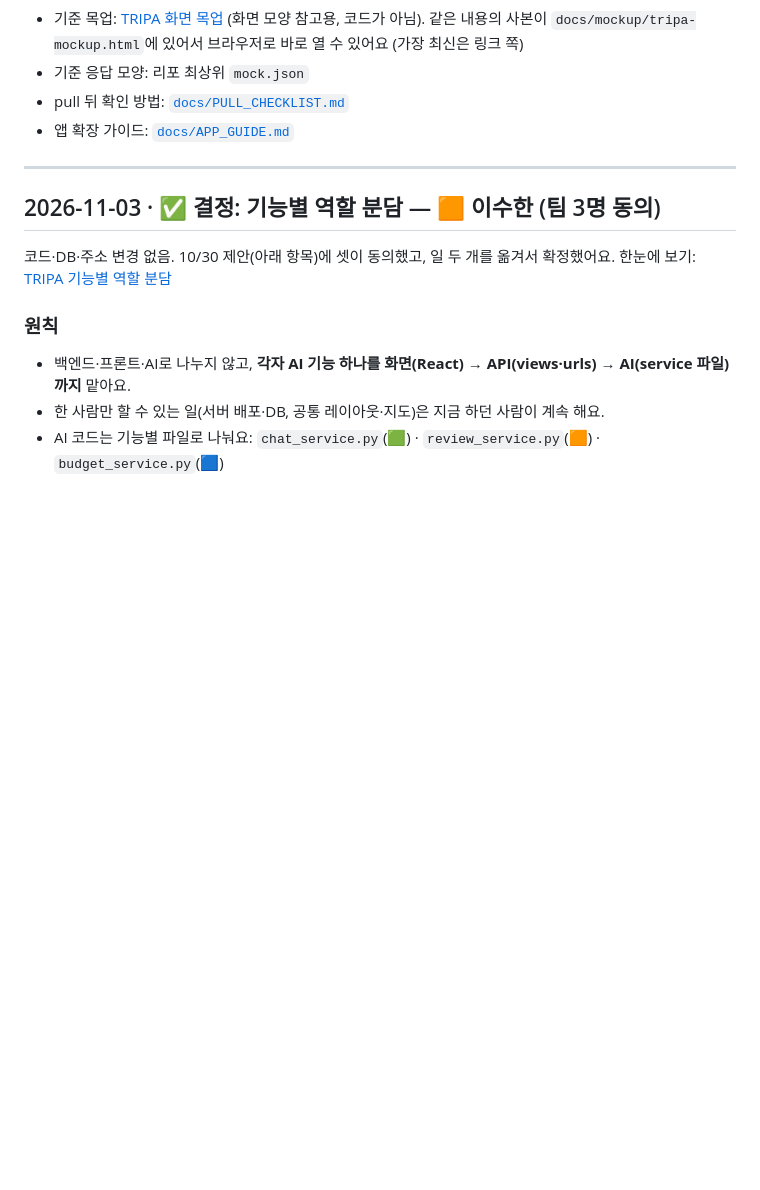
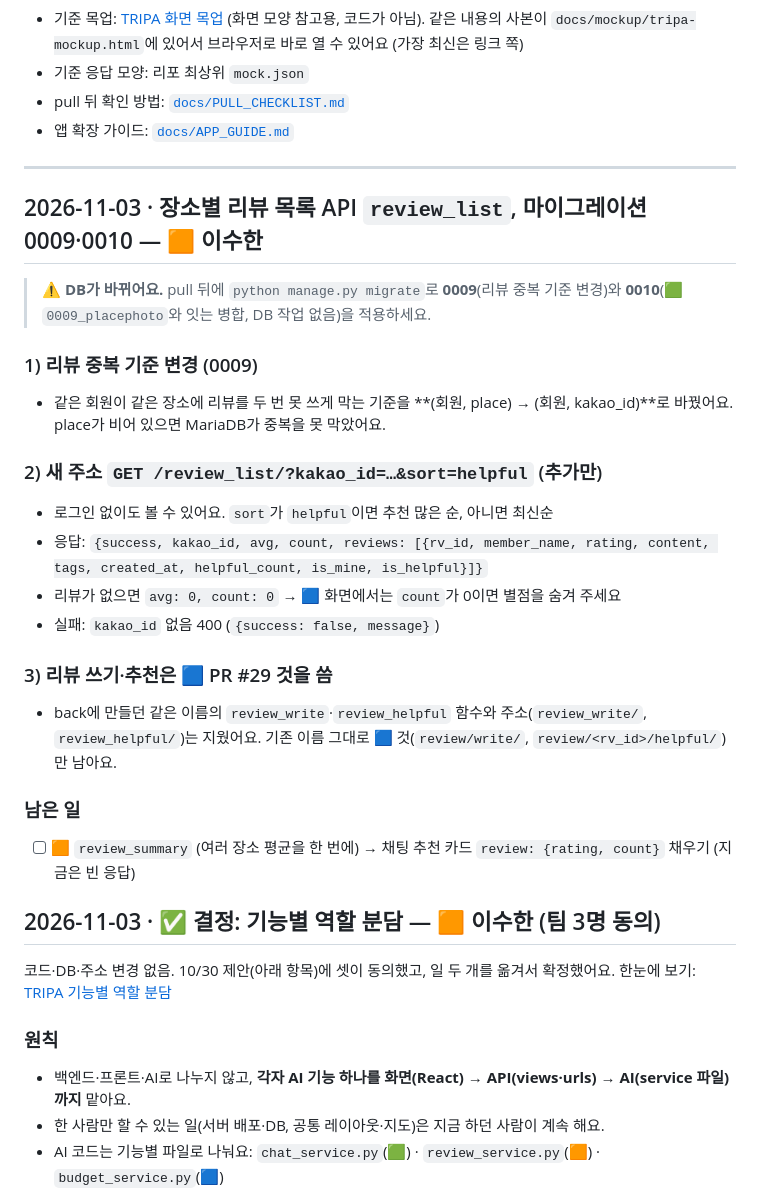
Before and after one commit to magnetgit/tripa-repo, a Markdown page: docs/TEAM_UPDATES.md, the part around the change. Drawn GitHub-style; blank space fills up the shorter version.

Commit message:
TEAM_UPDATES: review_list API·마이그레이션 0009·0010 안내
Co-Authored-By: Claude Opus 5.5 <noreply@anthropic.com>

```diff
--- a/docs/TEAM_UPDATES.md
+++ b/docs/TEAM_UPDATES.md
@@ -9,6 +9,25 @@
 - 앱 확장 가이드: [`docs/APP_GUIDE.md`](APP_GUIDE.md)
 
 ---
+
+## 2026-11-03 · 장소별 리뷰 목록 API `review_list`, 마이그레이션 0009·0010 — 🟧 이수한
+
+> ⚠️ **DB가 바뀌어요.** pull 뒤에 `python manage.py migrate`로 **0009**(리뷰 중복 기준 변경)와 **0010**(🟩 `0009_placephoto`와 잇는 병합, DB 작업 없음)을 적용하세요.
+
+### 1) 리뷰 중복 기준 변경 (0009)
+- 같은 회원이 같은 장소에 리뷰를 두 번 못 쓰게 막는 기준을 **(회원, place) → (회원, kakao_id)**로 바꿨어요. place가 비어 있으면 MariaDB가 중복을 못 막았어요.
+
+### 2) 새 주소 `GET /review_list/?kakao_id=…&sort=helpful` (추가만)
+- 로그인 없이도 볼 수 있어요. `sort`가 `helpful`이면 추천 많은 순, 아니면 최신순
+- 응답: `{success, kakao_id, avg, count, reviews: [{rv_id, member_name, rating, content, tags, created_at, helpful_count, is_mine, is_helpful}]}`
+- 리뷰가 없으면 `avg: 0, count: 0` → 🟦 화면에서는 `count`가 0이면 별점을 숨겨 주세요
+- 실패: `kakao_id` 없음 400 (`{success: false, message}`)
+
+### 3) 리뷰 쓰기·추천은 🟦 PR #29 것을 씀
+- back에 만들던 같은 이름의 `review_write`·`review_helpful` 함수와 주소(`review_write/`, `review_helpful/`)는 지웠어요. 기존 이름 그대로 🟦 것(`review/write/`, `review/<rv_id>/helpful/`)만 남아요.
+
+### 남은 일
+- [ ] 🟧 `review_summary` (여러 장소 평균을 한 번에) → 채팅 추천 카드 `review: {rating, count}` 채우기 (지금은 빈 응답)
 
 ## 2026-11-03 · ✅ 결정: 기능별 역할 분담 — 🟧 이수한 (팀 3명 동의)
 
```
